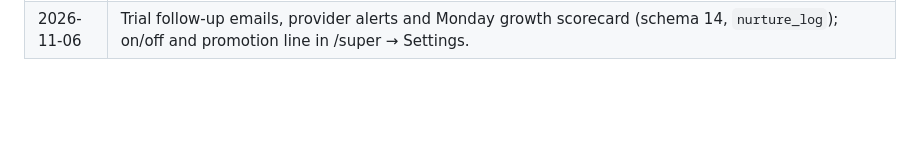
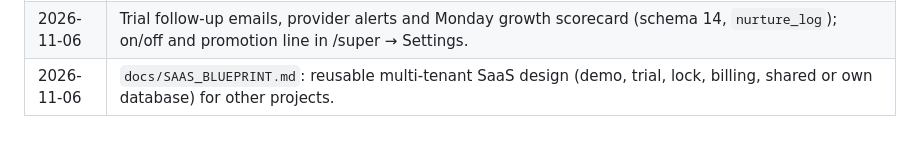
Before and after one commit to aspireitech/Timeinout, a Markdown page: docs/MASTER_GUIDE.md, the part around the change. GitHub-like rendering; blank space fills up the shorter version.

Commit message:
Add reusable multi-tenant SaaS blueprint for other projects
Co-Authored-By: Claude Opus 5.5 <noreply@anthropic.com>
Claude-Session: https://claude.ai/code/session_01CfwtLEiwkJ5XMzWhTrgi97

```diff
--- a/docs/MASTER_GUIDE.md
+++ b/docs/MASTER_GUIDE.md
@@ -528,3 +528,4 @@ step must update this guide **in the same commit**:
 | 2026-11-06 | 24-hour address promise: red note in welcome email/page, provider to-do email, "address is live" email. |
 | 2026-11-06 | Trial sign-up: welcome email, `/s/name` links until the subdomain is live (schema 13, hourly re-check, `/__ping`); bold trial and red ended banners; admin locked to Billing when the trial ends; Billing defaults to Yearly with Business highlighted and every plan selectable ("Choose plan" request when online payment is not set up). |
 | 2026-11-06 | Trial follow-up emails, provider alerts and Monday growth scorecard (schema 14, `nurture_log`); on/off and promotion line in /super → Settings. |
+| 2026-11-06 | `docs/SAAS_BLUEPRINT.md`: reusable multi-tenant SaaS design (demo, trial, lock, billing, shared or own database) for other projects. |
```
Also changed, not shown: docs/SAAS_BLUEPRINT.md (added, +429 -0 lines).
